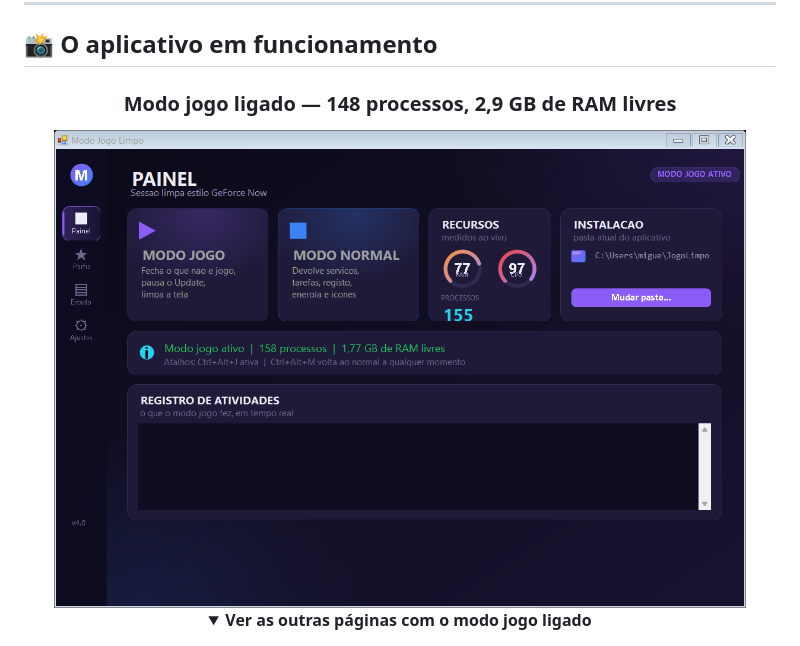
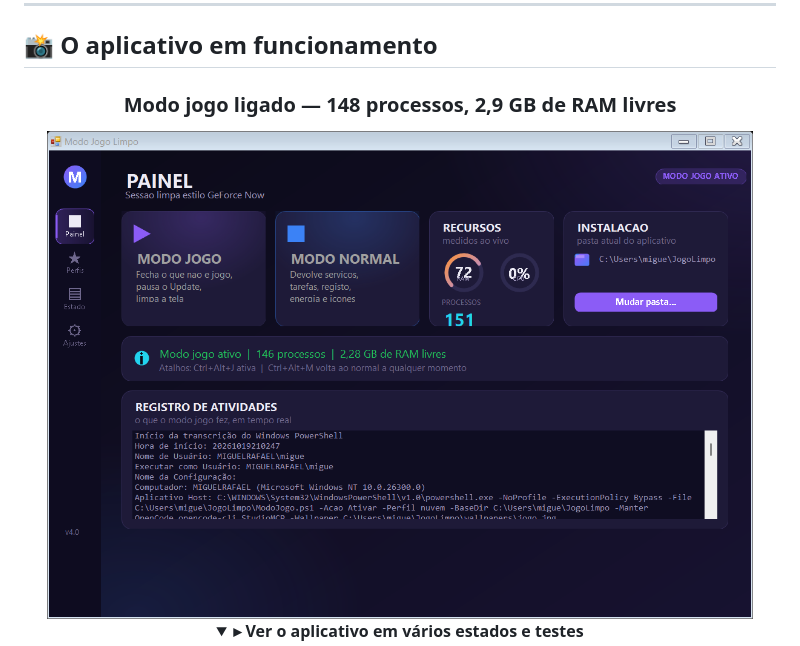
Before and after one commit to Hellmet64f/modo-jogo-limpo, a Markdown page: README.md, the part around the change printed below. Drawn GitHub-style; pictures changed too: docs/11-jogo-painel.png; folded sections open.

```diff
--- a/README.md
+++ b/README.md
@@ -43,12 +43,12 @@
 
 <div align="center">
 
-### Modo **jogo ligado** — 148 processos, 2,9 GB de RAM livres
+### Modo jogo ligado — 148 processos, 2,9 GB de RAM livres
 
-<img src="docs/11-jogo-painel.png" alt="Modo jogo ativo" width="92%">
+<img src="docs/11-jogo-painel.png" alt="O Modo Jogo Limpo com o modo jogo ligado" width="94%">
 
 <br/>
 
 <details>
-<summary><b>Ver as outras páginas com o modo jogo ligado</b></summary>
+<summary><b>▸ Ver o aplicativo em vários estados e testes</b></summary>
 
```
Also changed, not shown: other parts of README.md (+20 -11 lines), docs/13-jogo-estado.png, 4 other files.
